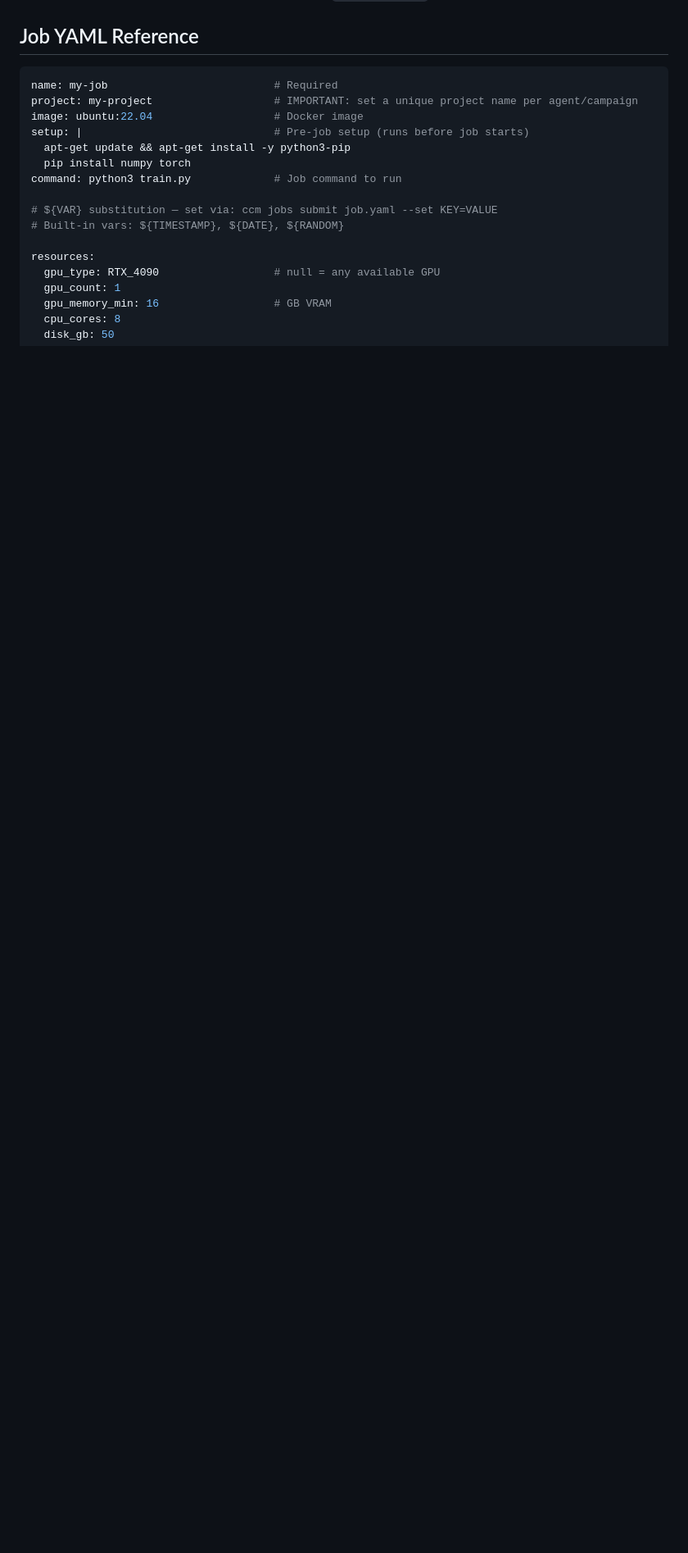
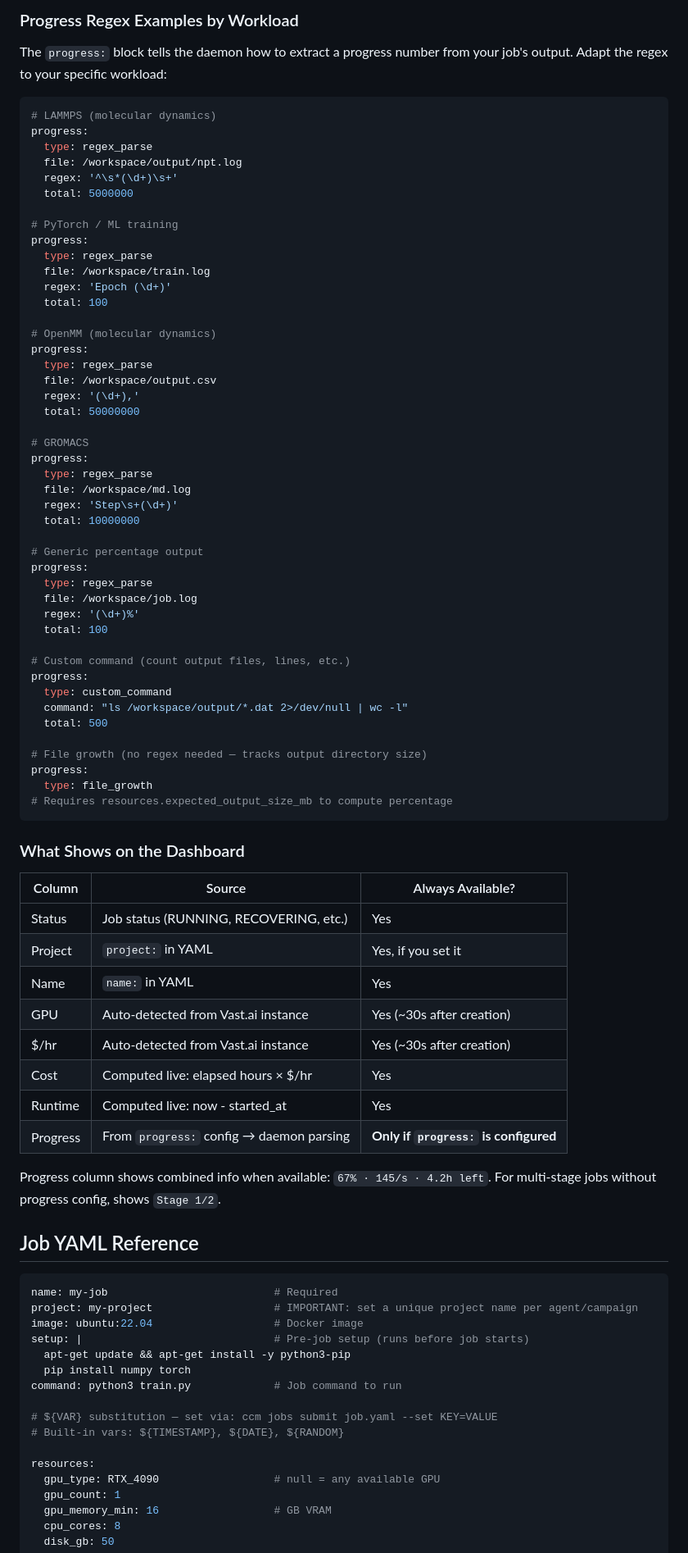
Before and after one commit to fl-sean03/cloudcomputemanager, a Markdown page: docs/usage.md, the part around one of its changes. Shown at 82% size. GitHub-like rendering; blank space fills up the shorter version.

Commit message:
Add agent guidance to usage.md: rules, required fields, progress examples
usage.md now includes:
- Agent Rules section (never call vastai, always set project, always
  include progress config)
- Required vs Optional fields table with "what happens if missing"
- Progress regex examples for 7 workloads: LAMMPS, PyTorch, OpenMM,
  GROMACS, generic %, custom command, file growth
- Dashboard column reference showing which columns need config

SKILL.md updated to include the 4 critical rules inline (not just
"go read usage.md") while still pointing to usage.md for full reference.

Co-Authored-By: Claude Opus 4.6 (1M context) <noreply@anthropic.com>

````diff
--- a/docs/usage.md
+++ b/docs/usage.md
@@ -73,3 +103,69 @@ ccm config show
+### Progress Regex Examples by Workload
+
+The `progress:` block tells the daemon how to extract a progress number from your job's output. Adapt the regex to your specific workload:
+
+```yaml
+# LAMMPS (molecular dynamics)
+progress:
+  type: regex_parse
+  file: /workspace/output/npt.log
+  regex: '^\s*(\d+)\s+'
+  total: 5000000
+
+# PyTorch / ML training
+progress:
+  type: regex_parse
+  file: /workspace/train.log
+  regex: 'Epoch (\d+)'
+  total: 100
+
+# OpenMM (molecular dynamics)
+progress:
+  type: regex_parse
+  file: /workspace/output.csv
+  regex: '(\d+),'
+  total: 50000000
+
+# GROMACS
+progress:
+  type: regex_parse
+  file: /workspace/md.log
+  regex: 'Step\s+(\d+)'
+  total: 10000000
+
+# Generic percentage output
+progress:
+  type: regex_parse
+  file: /workspace/job.log
+  regex: '(\d+)%'
+  total: 100
+
+# Custom command (count output files, lines, etc.)
+progress:
+  type: custom_command
+  command: "ls /workspace/output/*.dat 2>/dev/null | wc -l"
+  total: 500
+
+# File growth (no regex needed — tracks output directory size)
+progress:
+  type: file_growth
+# Requires resources.expected_output_size_mb to compute percentage
+```
+
+### What Shows on the Dashboard
+
+| Column | Source | Always Available? |
+|--------|--------|-------------------|
+| Status | Job status (RUNNING, RECOVERING, etc.) | Yes |
+| Project | `project:` in YAML | Yes, if you set it |
+| Name | `name:` in YAML | Yes |
+| GPU | Auto-detected from Vast.ai instance | Yes (~30s after creation) |
+| $/hr | Auto-detected from Vast.ai instance | Yes (~30s after creation) |
+| Cost | Computed live: elapsed hours × $/hr | Yes |
+| Runtime | Computed live: now - started_at | Yes |
+| Progress | From `progress:` config → daemon parsing | **Only if `progress:` is configured** |
+
+Progress column shows combined info when available: `67% · 145/s · 4.2h left`. For multi-stage jobs without progress config, shows `Stage 1/2`.
 
 ## Job YAML Reference
 
````
Also changed, not shown: other parts of docs/usage.md (+30 -0 lines), 1 other file.
